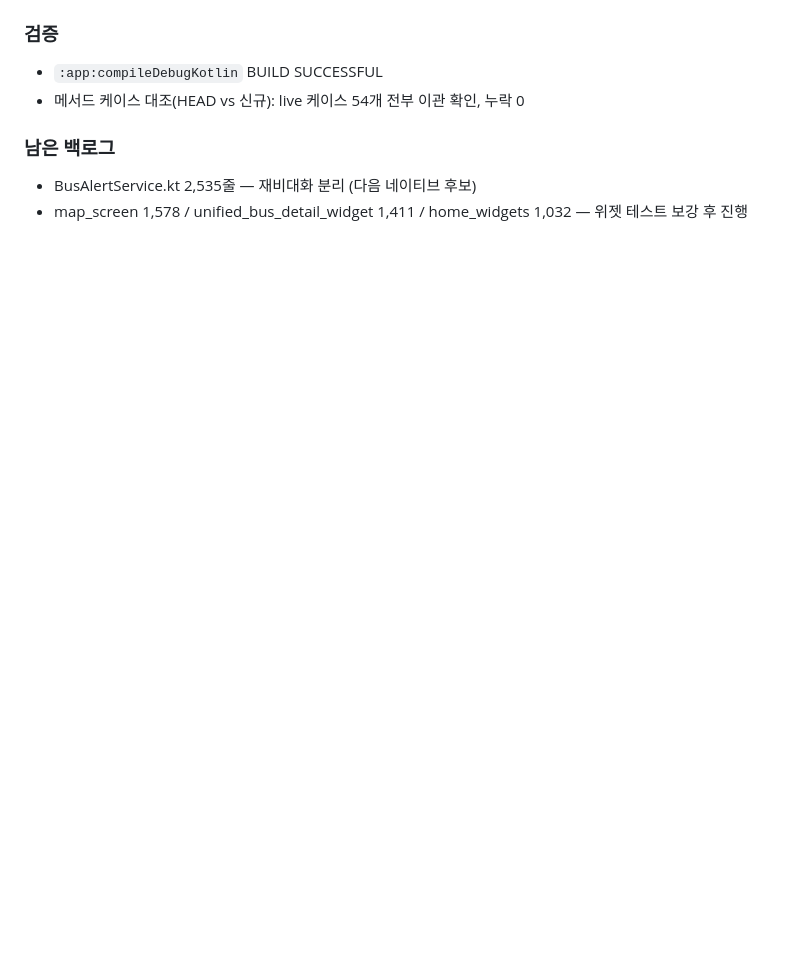
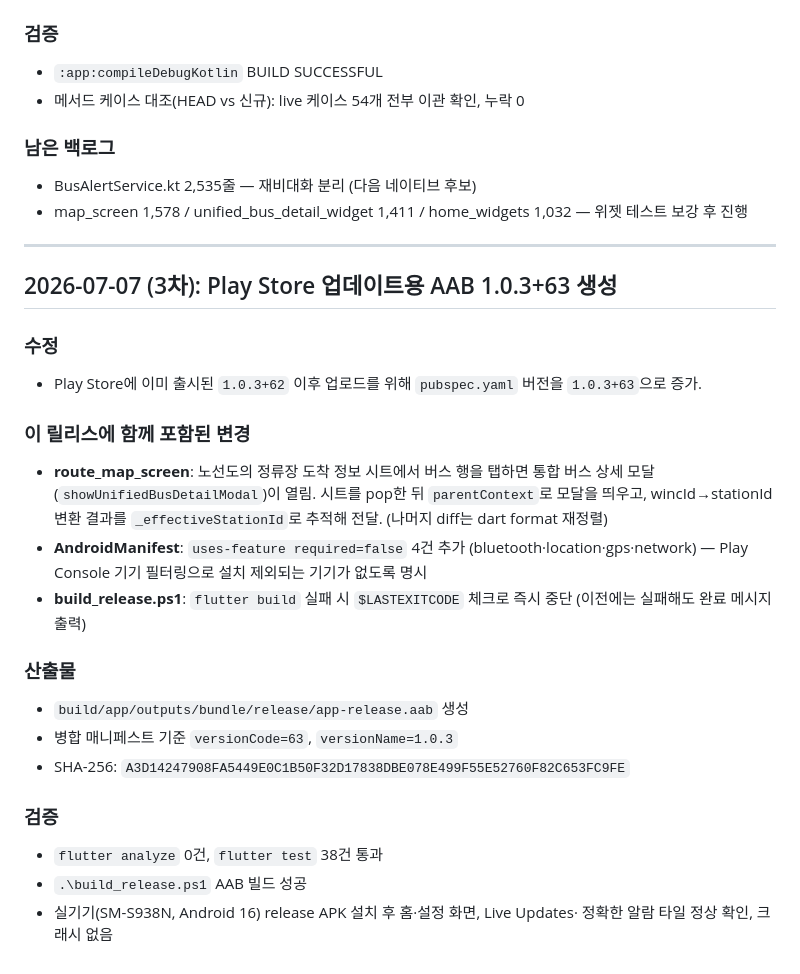
Before and after one commit to maskelog/Daegu_bus_flutter_app, a Markdown page: docs/devlog.md, the part around the change. GitHub-like rendering; blank space fills up the shorter version.

Commit message:
docs: log 1.0.3+63 AAB release prep and bundled changes
Co-Authored-By: Claude Fable 5 <noreply@anthropic.com>

```diff
--- a/docs/devlog.md
+++ b/docs/devlog.md
@@ -1505,3 +1505,34 @@ fallback 대체공휴일 규칙 구현 중 교차 검증 테스트가 2027 설
 - BusAlertService.kt 2,535줄 — 재비대화 분리 (다음 네이티브 후보)
 - map_screen 1,578 / unified_bus_detail_widget 1,411 / home_widgets 1,032 —
   위젯 테스트 보강 후 진행
+
+---
+
+## 2026-07-07 (3차): Play Store 업데이트용 AAB 1.0.3+63 생성
+
+### 수정
+- Play Store에 이미 출시된 `1.0.3+62` 이후 업로드를 위해 `pubspec.yaml` 버전을
+  `1.0.3+63`으로 증가.
+
+### 이 릴리스에 함께 포함된 변경
+- **route_map_screen**: 노선도의 정류장 도착 정보 시트에서 버스 행을 탭하면
+  통합 버스 상세 모달(`showUnifiedBusDetailModal`)이 열림. 시트를 pop한 뒤
+  `parentContext`로 모달을 띄우고, wincId→stationId 변환 결과를
+  `_effectiveStationId`로 추적해 전달. (나머지 diff는 dart format 재정렬)
+- **AndroidManifest**: `uses-feature required=false` 4건 추가
+  (bluetooth·location·gps·network) — Play Console 기기 필터링으로 설치 제외되는
+  기기가 없도록 명시
+- **build_release.ps1**: `flutter build` 실패 시 `$LASTEXITCODE` 체크로 즉시
+  중단 (이전에는 실패해도 완료 메시지 출력)
+
+### 산출물
+- `build/app/outputs/bundle/release/app-release.aab` 생성
+- 병합 매니페스트 기준 `versionCode=63`, `versionName=1.0.3`
+- SHA-256:
+  `A3D14247908FA5449E0C1B50F32D17838DBE078E499F55E52760F82C653FC9FE`
+
+### 검증
+- `flutter analyze` 0건, `flutter test` 38건 통과
+- `.\build_release.ps1` AAB 빌드 성공
+- 실기기(SM-S938N, Android 16) release APK 설치 후 홈·설정 화면, Live Updates·
+  정확한 알람 타일 정상 확인, 크래시 없음
```
